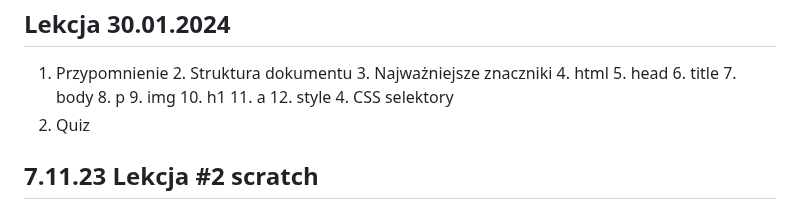
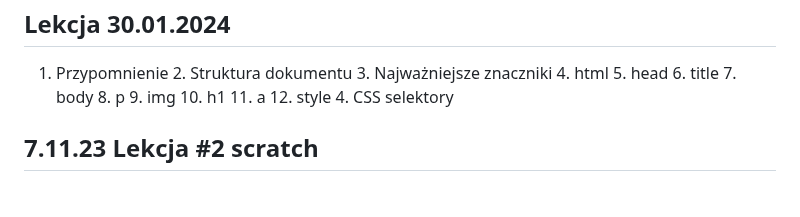
Before and after one commit to Anteklantek/lessons, a Markdown page: README.md, the part around the change. Drawn GitHub-style.

```diff
--- a/README.md
+++ b/README.md
@@ -14,7 +14,6 @@
         11.  a
         12.  style
     4. CSS selektory
-2. Quiz
 
 
 ## 7.11.23 Lekcja #2 scratch
```
